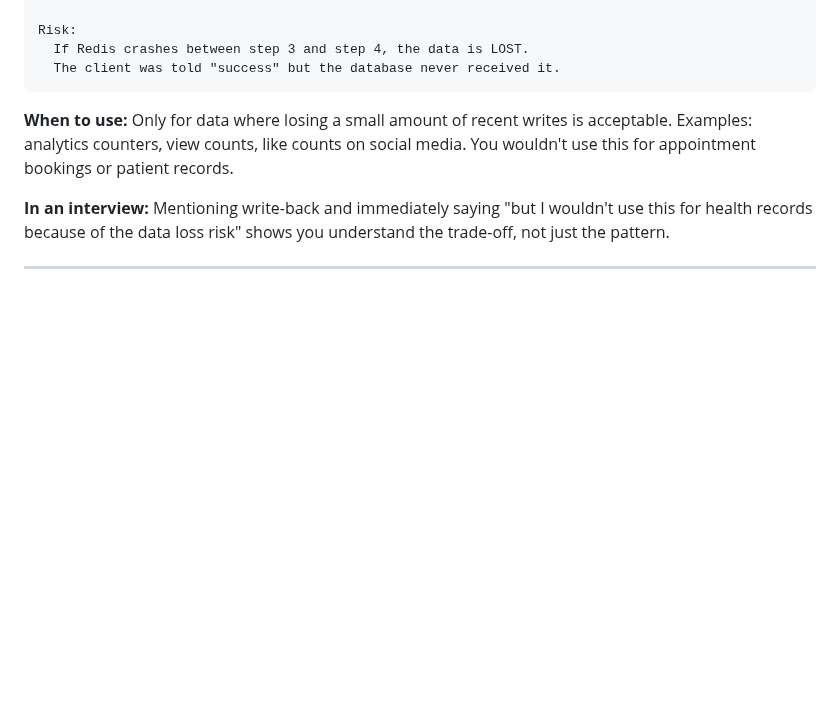
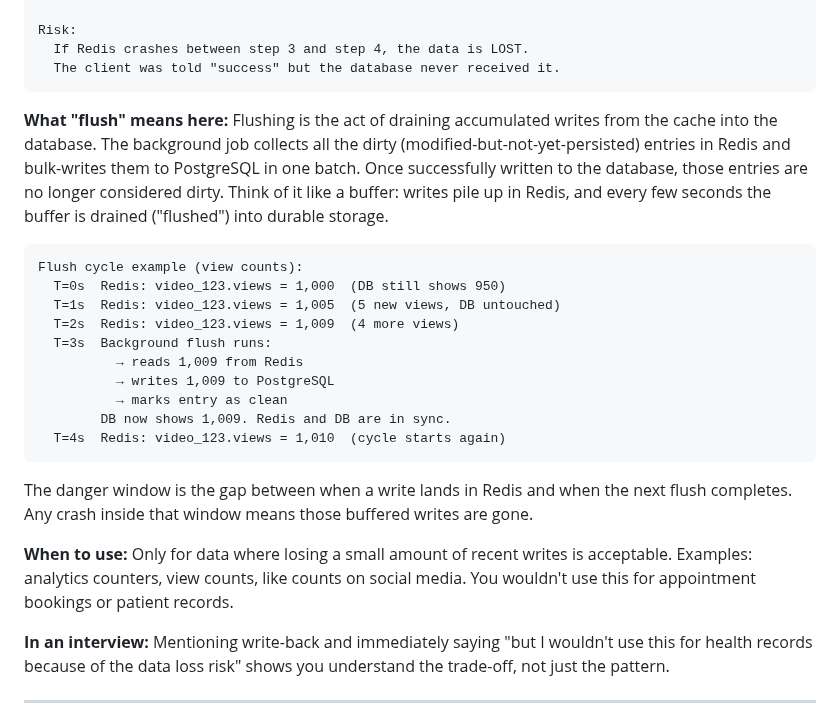
Before and after one commit to regisksc/interview-prep, a Markdown page: system-design-interview/README.md, the part around the change. GitHub-like rendering; blank space fills up the shorter version.

Commit message:
docs(system-design): clarify flush data in 4.7 write-back section
Add explanation of what 'flush' means — the background job draining
dirty Redis entries into PostgreSQL in a batch — plus a concrete
view-count example showing the flush cycle and the danger window.

````diff
--- a/system-design-interview/README.md
+++ b/system-design-interview/README.md
@@ -1439,6 +1439,23 @@ Risk:
   If Redis crashes between step 3 and step 4, the data is LOST.
   The client was told "success" but the database never received it.
 ```
+
+**What "flush" means here:** Flushing is the act of draining accumulated writes from the cache into the database. The background job collects all the dirty (modified-but-not-yet-persisted) entries in Redis and bulk-writes them to PostgreSQL in one batch. Once successfully written to the database, those entries are no longer considered dirty. Think of it like a buffer: writes pile up in Redis, and every few seconds the buffer is drained ("flushed") into durable storage.
+
+```
+Flush cycle example (view counts):
+  T=0s  Redis: video_123.views = 1,000  (DB still shows 950)
+  T=1s  Redis: video_123.views = 1,005  (5 new views, DB untouched)
+  T=2s  Redis: video_123.views = 1,009  (4 more views)
+  T=3s  Background flush runs:
+          → reads 1,009 from Redis
+          → writes 1,009 to PostgreSQL
+          → marks entry as clean
+        DB now shows 1,009. Redis and DB are in sync.
+  T=4s  Redis: video_123.views = 1,010  (cycle starts again)
+```
+
+The danger window is the gap between when a write lands in Redis and when the next flush completes. Any crash inside that window means those buffered writes are gone.
 
 **When to use:** Only for data where losing a small amount of recent writes is acceptable. Examples: analytics counters, view counts, like counts on social media. You wouldn't use this for appointment bookings or patient records.
 
````
